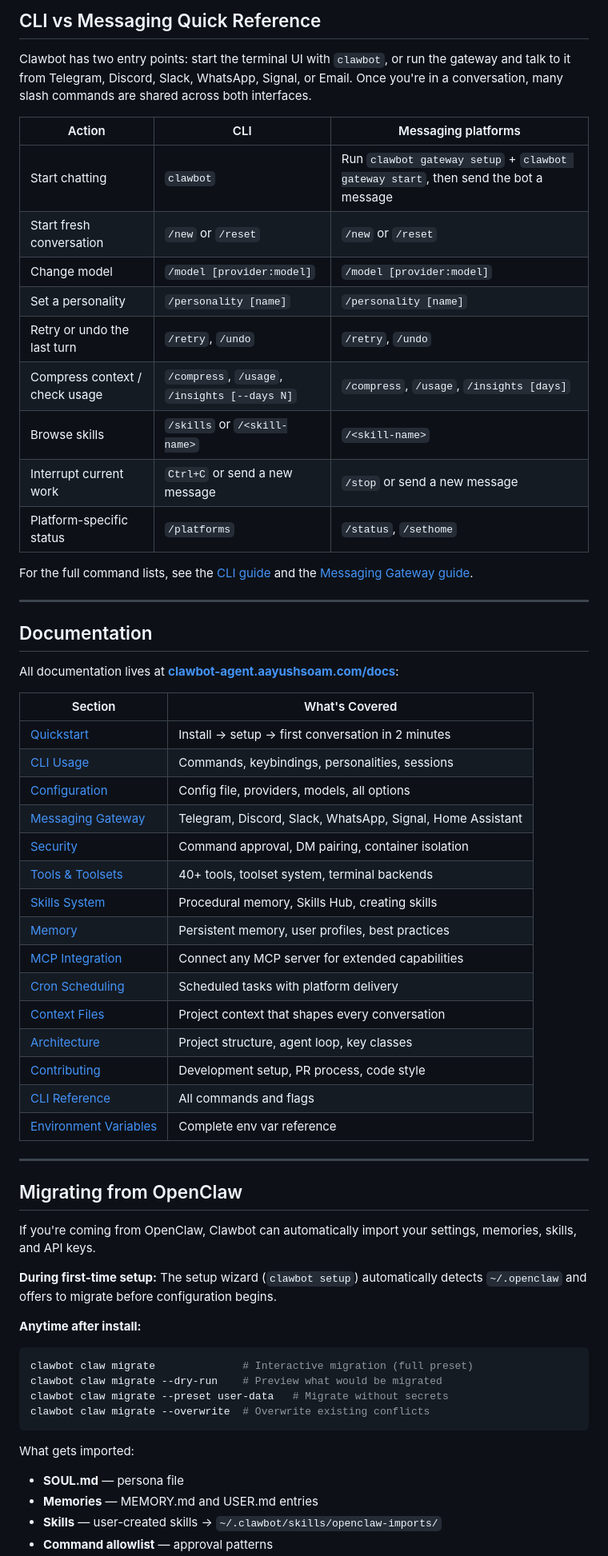
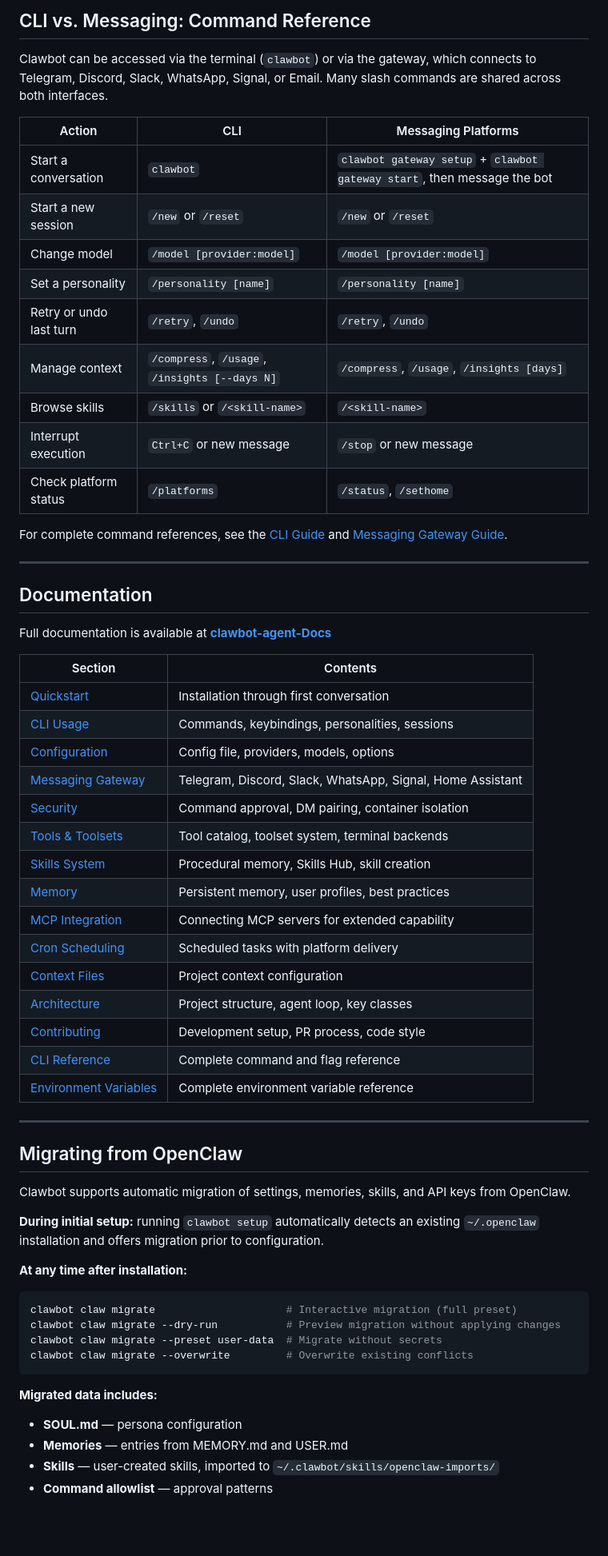
Before and after one commit to aayushsoam/clawbot-agent, a Markdown page: README.md, the part around one of its changes. Shown at 80% size. Rendered like a GitHub page; blank space fills up the shorter version.

````diff
--- a/README.md
+++ b/README.md
@@ -117,65 +108,65 @@ clawbot doctor       # Diagnose any issues
 
-## CLI vs Messaging Quick Reference
+## CLI vs. Messaging: Command Reference
 
-Clawbot has two entry points: start the terminal UI with `clawbot`, or run the gateway and talk to it from Telegram, Discord, Slack, WhatsApp, Signal, or Email. Once you're in a conversation, many slash commands are shared across both interfaces.
+Clawbot can be accessed via the terminal (`clawbot`) or via the gateway, which connects to Telegram, Discord, Slack, WhatsApp, Signal, or Email. Many slash commands are shared across both interfaces.
 
-| Action | CLI | Messaging platforms |
-|---------|-----|---------------------|
-| Start chatting | `clawbot` | Run `clawbot gateway setup` + `clawbot gateway start`, then send the bot a message |
-| Start fresh conversation | `/new` or `/reset` | `/new` or `/reset` |
+| Action | CLI | Messaging Platforms |
+|---|---|---|
+| Start a conversation | `clawbot` | `clawbot gateway setup` + `clawbot gateway start`, then message the bot |
+| Start a new session | `/new` or `/reset` | `/new` or `/reset` |
 | Change model | `/model [provider:model]` | `/model [provider:model]` |
 | Set a personality | `/personality [name]` | `/personality [name]` |
-| Retry or undo the last turn | `/retry`, `/undo` | `/retry`, `/undo` |
-| Compress context / check usage | `/compress`, `/usage`, `/insights [--days N]` | `/compress`, `/usage`, `/insights [days]` |
+| Retry or undo last turn | `/retry`, `/undo` | `/retry`, `/undo` |
+| Manage context | `/compress`, `/usage`, `/insights [--days N]` | `/compress`, `/usage`, `/insights [days]` |
 | Browse skills | `/skills` or `/<skill-name>` | `/<skill-name>` |
-| Interrupt current work | `Ctrl+C` or send a new message | `/stop` or send a new message |
-| Platform-specific status | `/platforms` | `/status`, `/sethome` |
+| Interrupt execution | `Ctrl+C` or new message | `/stop` or new message |
+| Check platform status | `/platforms` | `/status`, `/sethome` |
 
-For the full command lists, see the [CLI guide](https://clawbot-agent.aayushsoam.com/docs/user-guide/cli) and the [Messaging Gateway guide](https://clawbot-agent.aayushsoam.com/docs/user-guide/messaging).
+For complete command references, see the [CLI Guide](https://clawbot-agent.vercel.app/docs/user-guide/cli) and [Messaging Gateway Guide](https://clawbot-agent.vercel.app/docs/user-guide/messaging).
 
 ---
 
 ## Documentation
 
-All documentation lives at **[clawbot-agent.aayushsoam.com/docs](https://clawbot-agent.aayushsoam.com/docs/)**:
+Full documentation is available at **[clawbot-agent-Docs](https://clawbot-agent.vercel.app/docs/)**
 
-| Section | What's Covered |
-|---------|---------------|
-| [Quickstart](https://clawbot-agent.aayushsoam.com/docs/getting-started/quickstart) | Install → setup → first conversation in 2 minutes |
-| [CLI Usage](https://clawbot-agent.aayushsoam.com/docs/user-guide/cli) | Commands, keybindings, personalities, sessions |
-| [Configuration](https://clawbot-agent.aayushsoam.com/docs/user-guide/configuration) | Config file, providers, models, all options |
-| [Messaging Gateway](https://clawbot-agent.aayushsoam.com/docs/user-guide/messaging) | Telegram, Discord, Slack, WhatsApp, Signal, Home Assistant |
-| [Security](https://clawbot-agent.aayushsoam.com/docs/user-guide/security) | Command approval, DM pairing, container isolation |
-| [Tools & Toolsets](https://clawbot-agent.aayushsoam.com/docs/user-guide/features/tools) | 40+ tools, toolset system, terminal backends |
-| [Skills System](https://clawbot-agent.aayushsoam.com/docs/user-guide/features/skills) | Procedural memory, Skills Hub, creating skills |
-| [Memory](https://clawbot-agent.aayushsoam.com/docs/user-guide/features/memory) | Persistent memory, user profiles, best practices |
-| [MCP Integration](https://clawbot-agent.aayushsoam.com/docs/user-guide/features/mcp) | Connect any MCP server for extended capabilities |
-| [Cron Scheduling](https://clawbot-agent.aayushsoam.com/docs/user-guide/features/cron) | Scheduled tasks with platform delivery |
-| [Context Files](https://clawbot-agent.aayushsoam.com/docs/user-guide/features/context-files) | Project context that shapes every conversation |
-| [Architecture](https://clawbot-agent.aayushsoam.com/docs/developer-guide/architecture) | Project structure, agent loop, key classes |
-| [Contributing](https://clawbot-agent.aayushsoam.com/docs/developer-guide/contributing) | Development setup, PR process, code style |
-| [CLI Reference](https://clawbot-agent.aayushsoam.com/docs/reference/cli-commands) | All commands and flags |
-| [Environment Variables](https://clawbot-agent.aayushsoam.com/docs/reference/environment-variables) | Complete env var reference |
+| Section | Contents |
+|---|---|
+| [Quickstart](https://clawbot-agent.vercel.app/docs/getting-started/quickstart) | Installation through first conversation |
+| [CLI Usage](https://clawbot-agent.vercel.app/docs/user-guide/cli) | Commands, keybindings, personalities, sessions |
+| [Configuration](https://clawbot-agent.vercel.app/docs/user-guide/configuration) | Config file, providers, models, options |
+| [Messaging Gateway](https://clawbot-agent.vercel.app/docs/user-guide/messaging) | Telegram, Discord, Slack, WhatsApp, Signal, Home Assistant |
+| [Security](https://clawbot-agent.vercel.app/docs/user-guide/security) | Command approval, DM pairing, container isolation |
+| [Tools & Toolsets](https://clawbot-agent.vercel.app/docs/user-guide/features/tools) | Tool catalog, toolset system, terminal backends |
+| [Skills System](https://clawbot-agent.vercel.app/docs/user-guide/features/skills) | Procedural memory, Skills Hub, skill creation |
+| [Memory](https://clawbot-agent.vercel.app/docs/user-guide/features/memory) | Persistent memory, user profiles, best practices |
+| [MCP Integration](https://clawbot-agent.vercel.app/docs/user-guide/features/mcp) | Connecting MCP servers for extended capability |
+| [Cron Scheduling](https://clawbot-agent.vercel.app/docs/user-guide/features/cron) | Scheduled tasks with platform delivery |
+| [Context Files](https://clawbot-agent.vercel.app/docs/user-guide/features/context-files) | Project context configuration |
+| [Architecture](https://clawbot-agent.vercel.app/docs/developer-guide/architecture) | Project structure, agent loop, key classes |
+| [Contributing](https://clawbot-agent.vercel.app/docs/developer-guide/contributing) | Development setup, PR process, code style |
+| [CLI Reference](https://clawbot-agent.vercel.app/docs/reference/cli-commands) | Complete command and flag reference |
+| [Environment Variables](https://clawbot-agent.vercel.app/docs/reference/environment-variables) | Complete environment variable reference |
 
 ---
 
 ## Migrating from OpenClaw
 
-If you're coming from OpenClaw, Clawbot can automatically import your settings, memories, skills, and API keys.
+Clawbot supports automatic migration of settings, memories, skills, and API keys from OpenClaw.
 
-**During first-time setup:** The setup wizard (`clawbot setup`) automatically detects `~/.openclaw` and offers to migrate before configuration begins.
+**During initial setup:** running `clawbot setup` automatically detects an existing `~/.openclaw` installation and offers migration prior to configuration.
 
-**Anytime after install:**
+**At any time after installation:**
 
 ```bash
-clawbot claw migrate              # Interactive migration (full preset)
-clawbot claw migrate --dry-run    # Preview what would be migrated
-clawbot claw migrate --preset user-data   # Migrate without secrets
-clawbot claw migrate --overwrite  # Overwrite existing conflicts
+clawbot claw migrate                     # Interactive migration (full preset)
+clawbot claw migrate --dry-run           # Preview migration without applying changes
+clawbot claw migrate --preset user-data  # Migrate without secrets
+clawbot claw migrate --overwrite         # Overwrite existing conflicts
 ```
 
-What gets imported:
-- **SOUL.md** — persona file
-- **Memories** — MEMORY.md and USER.md entries
-- **Skills** — user-created skills → `~/.clawbot/skills/openclaw-imports/`
+**Migrated data includes:**
+- **SOUL.md** — persona configuration
+- **Memories** — entries from MEMORY.md and USER.md
+- **Skills** — user-created skills, imported to `~/.clawbot/skills/openclaw-imports/`
 - **Command allowlist** — approval patterns
````
Also changed, not shown: other parts of README.md (+56 -73 lines).
